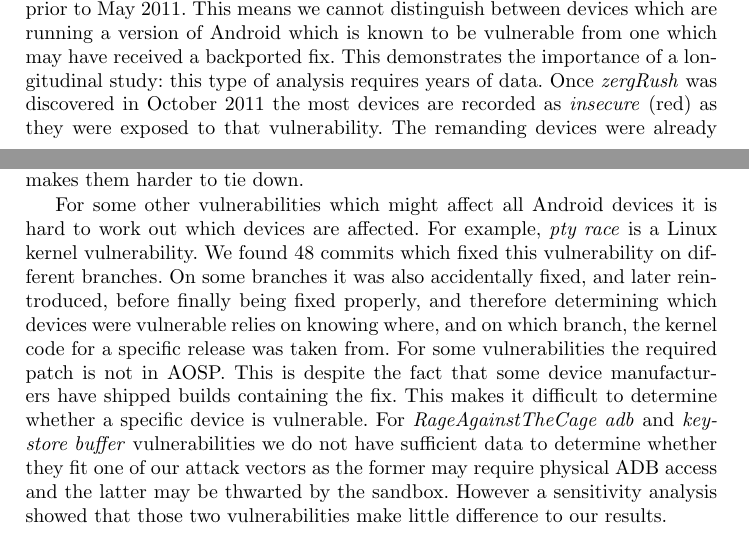
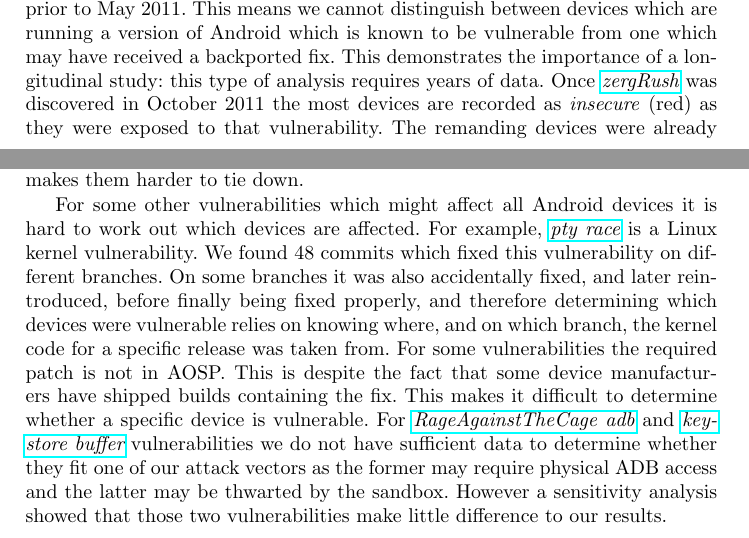
Before and after one commit to ucam-cl-dtg/paper-da-securityupdates, a LaTeX paper (securityupdates.tex): two parts of pages 8 and 15 of 19, joined at a grey line, cut so that both start at the same text. Compiled offline with pdfLaTeX.

Commit message:
Put the links to AVO vulnerabilities in the PDF even if there is not space to put them in footnotes

```diff
--- a/securityupdates.tex
+++ b/securityupdates.tex
@@ -28,7 +28,12 @@
 \newcommand{\da}{Device Analyzer}
 \input{avostats}
 \newcommand{\avo}{AVO}
-\newcommand{\avovulnfoot}[1]{}%{\footnote{\url{http://androidvulnerabilities.org/vulnerabilities/#1}}}
+% Evil hackery to provide an optional argument: https://tex.stackexchange.com/questions/308/different-command-definitions-with-and-without-optional-argument/314#314
+\makeatletter
+ \def\avovuln{\@ifnextchar[{\@avovulnsspecific}{\@avovulngeneral}}
+ \def\@avovulnsspecific[#1]#2{\emph{\href{http://androidvulnerabilities.org/vulnerabilities/#1}{#2}}}
+ \def\@avovulngeneral#1{\emph{\href{http://androidvulnerabilities.org/vulnerabilities/#1}{#1}}}
+\makeatother
 \newcommand{\percMarketShare}{83.6\%~\footnote{\url{http://www.theinquirer.net/inquirer/news/2379036/android-hits-836-percent-marketshare-while-ios-windows-and-blackberry-slide}}}
 \newcommand{\daNumDevices}{\daNumOSDevices}
 \newcommand{\daDeviceDays}{\daOSTotalDaysData}
@@ -287,9 +292,9 @@ We then normalise these totals for each day by dividing through by the total num
 
 Following time from left to right in Figure~\ref{fig:proportioninsecure} we see all devices are initially \emph{maybe secure} (yellow) since \da\ does not have historical data prior to May 2011. This means we cannot distinguish between devices which are running a version of Android which is known to be vulnerable from one which may have received a backported fix.
 This demonstrates the importance of a longitudinal study: this type of analysis requires years of data.
-Once \emph{zergRush} was discovered in October 2011 the most devices are recorded as \emph{insecure} (red) as they were exposed to that vulnerability.
-The remanding devices were already running a version of Android which fixed the \emph{zergRush} vulnerability and are therefore marked as \emph{secure} (green).
-From October 2011 until the discovery of \emph{APK duplicate file} in February 2013 the graph shows progressive improvement as devices are upgraded.
+Once \avovuln{zergRush} was discovered in October 2011 the most devices are recorded as \emph{insecure} (red) as they were exposed to that vulnerability.
+The remanding devices were already running a version of Android which fixed the \avovuln{zergRush} vulnerability and are therefore marked as \emph{secure} (green).
+From October 2011 until the discovery of \avovuln[APK_duplicate_file]{APK duplicate file} in February 2013 the graph shows progressive improvement as devices are upgraded.
 This means more and more devices are marked as \emph{secure} because they are now running a secure version of Android, or marked as \emph{maybe secure} because they received a minor update which may have contained a backported fix.
 From February 2013 onwards regular discovery of critical vulnerabilities ensures that most devices are exposed to known critical vulnerabilities.
 
@@ -456,11 +461,11 @@ In particular, we have not included any device manufacturer specific vulnerabili
 There also tends to be less public information available about manufacturer-specific vulnerabilities which makes them harder to tie down.
 
 For some other vulnerabilities which might affect all Android devices it is hard to work out which devices are affected.
-For example, \emph{pty race}\avovulnfoot{pty_race} is a Linux kernel vulnerability. We found 48 commits which fixed this vulnerability on different branches. On some branches it was also accidentally fixed, and later reintroduced, before finally being fixed properly, and therefore determining which devices were vulnerable relies on knowing where, and on which branch, the kernel code for a specific release was taken from.
+For example, \avovuln[pty_race]{pty race} is a Linux kernel vulnerability. We found 48 commits which fixed this vulnerability on different branches. On some branches it was also accidentally fixed, and later reintroduced, before finally being fixed properly, and therefore determining which devices were vulnerable relies on knowing where, and on which branch, the kernel code for a specific release was taken from.
 For some vulnerabilities the required patch is not in AOSP.
 This is despite the fact that some device manufacturers have shipped builds containing the fix.
 This makes it difficult to determine whether a specific device is vulnerable.
-For \emph{RageAgainstTheCage adb}\avovulnfoot{RageAgainstTheCage_adb} and \emph{keystore buffer}\avovulnfoot{keystore_buffer} vulnerabilities we do not have sufficient data to determine whether they fit one of our attack vectors as the former may require physical ADB access and the latter may be thwarted by the sandbox.
+For \avovuln[RageAgainstTheCage_adb]{RageAgainstTheCage adb} and \avovuln[keystore_buffer]{keystore buffer} vulnerabilities we do not have sufficient data to determine whether they fit one of our attack vectors as the former may require physical ADB access and the latter may be thwarted by the sandbox.
 However a sensitivity analysis showed that those two vulnerabilities make little difference to our results.
 
 We still do not know where new versions of Android come from.
```
Also changed, not shown: securityupdates.tex (6 more changed lines).
